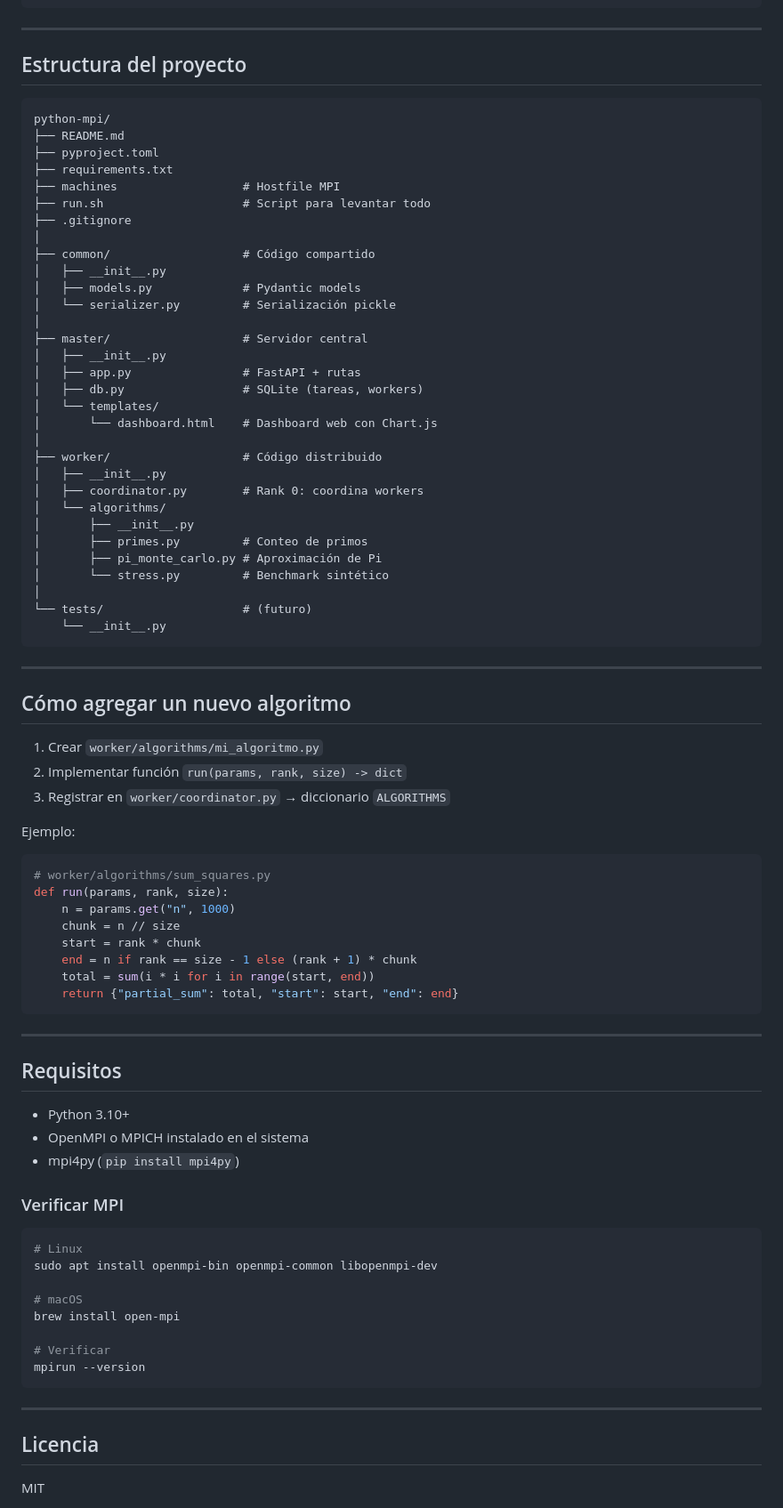
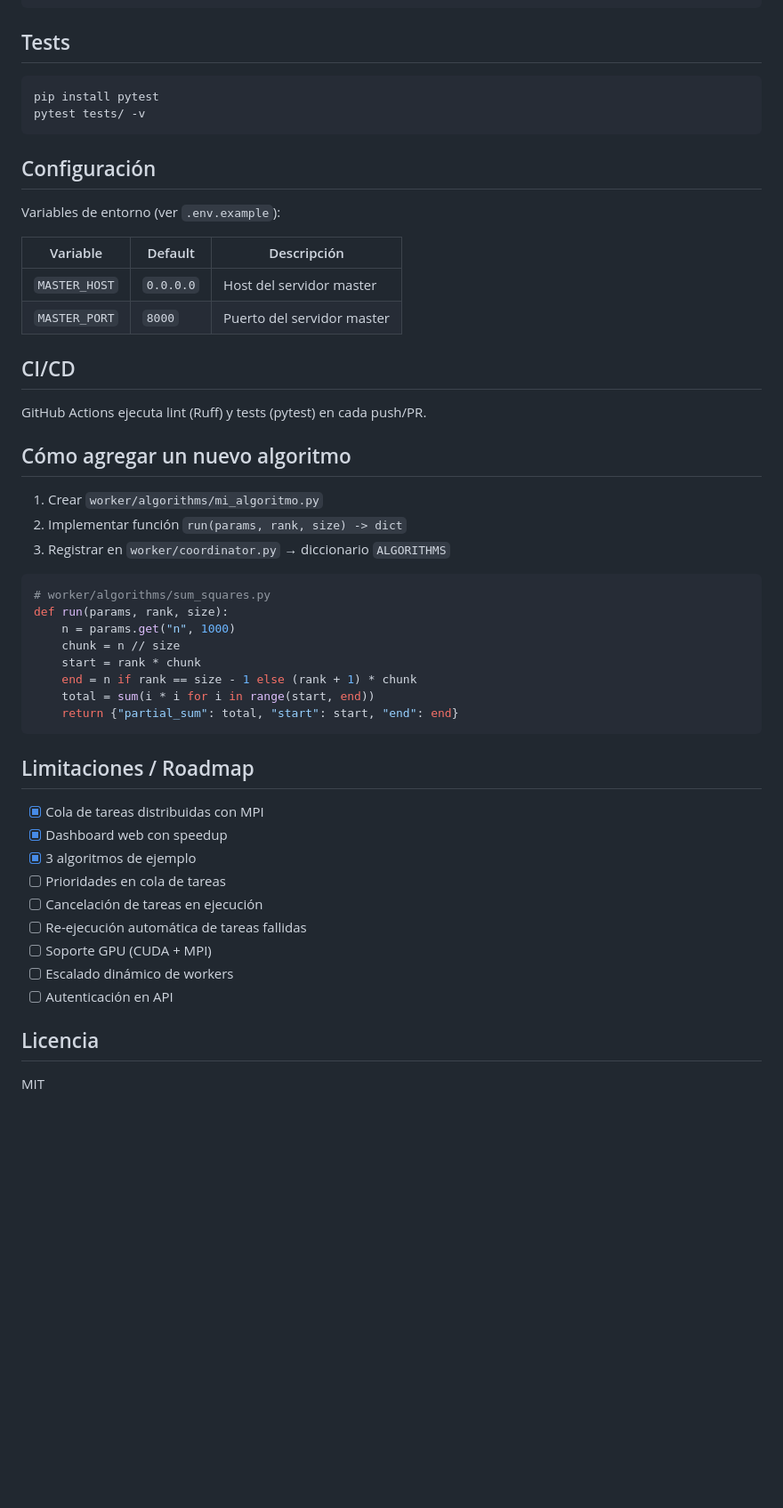
Before and after one commit to bi0punk/python-mpi, a Markdown page: README.md, the part around one of its changes. Shown at 89% size. GitHub-like rendering; blank space fills up the shorter version.

````diff
--- a/README.md
+++ b/README.md
@@ -184,53 +219,31 @@ Abrir en el navegador: [http://localhost:8000](http://localhost:8000)
 }
 ```
 
----
+## Tests
 
-## Estructura del proyecto
-
-```
-python-mpi/
-├── README.md
-├── pyproject.toml
-├── requirements.txt
-├── machines                  # Hostfile MPI
-├── run.sh                    # Script para levantar todo
-├── .gitignore
-│
-├── common/                   # Código compartido
-│   ├── __init__.py
-│   ├── models.py             # Pydantic models
-│   └── serializer.py         # Serialización pickle
-│
-├── master/                   # Servidor central
-│   ├── __init__.py
-│   ├── app.py                # FastAPI + rutas
-│   ├── db.py                 # SQLite (tareas, workers)
-│   └── templates/
-│       └── dashboard.html    # Dashboard web con Chart.js
-│
-├── worker/                   # Código distribuido
-│   ├── __init__.py
-│   ├── coordinator.py        # Rank 0: coordina workers
-│   └── algorithms/
-│       ├── __init__.py
-│       ├── primes.py         # Conteo de primos
-│       ├── pi_monte_carlo.py # Aproximación de Pi
-│       └── stress.py         # Benchmark sintético
-│
-└── tests/                    # (futuro)
-    └── __init__.py
+```bash
+pip install pytest
+pytest tests/ -v
 ```
 
----
+## Configuración
+
+Variables de entorno (ver `.env.example`):
+
+| Variable | Default | Descripción |
+|---|---|---|
+| `MASTER_HOST` | `0.0.0.0` | Host del servidor master |
+| `MASTER_PORT` | `8000` | Puerto del servidor master |
+
+## CI/CD
+
+GitHub Actions ejecuta lint (Ruff) y tests (pytest) en cada push/PR.
 
 ## Cómo agregar un nuevo algoritmo
 
 1. Crear `worker/algorithms/mi_algoritmo.py`
 2. Implementar función `run(params, rank, size) -> dict`
 3. Registrar en `worker/coordinator.py` → diccionario `ALGORITHMS`
-
-Ejemplo:
 
 ```python
 # worker/algorithms/sum_squares.py
@@ -243,28 +256,17 @@ def run(params, rank, size):
     return {"partial_sum": total, "start": start, "end": end}
 ```
 
----
+## Limitaciones / Roadmap
 
-## Requisitos
-
-- Python 3.10+
-- OpenMPI o MPICH instalado en el sistema
-- mpi4py (`pip install mpi4py`)
-
-### Verificar MPI
-
-```bash
-# Linux
-sudo apt install openmpi-bin openmpi-common libopenmpi-dev
-
-# macOS
-brew install open-mpi
-
-# Verificar
-mpirun --version
-```
-
----
+- [x] Cola de tareas distribuidas con MPI
+- [x] Dashboard web con speedup
+- [x] 3 algoritmos de ejemplo
+- [ ] Prioridades en cola de tareas
+- [ ] Cancelación de tareas en ejecución
+- [ ] Re-ejecución automática de tareas fallidas
+- [ ] Soporte GPU (CUDA + MPI)
+- [ ] Escalado dinámico de workers
+- [ ] Autenticación en API
 
 ## Licencia
 
````
Also changed, not shown: other parts of README.md (+103 -68 lines).
